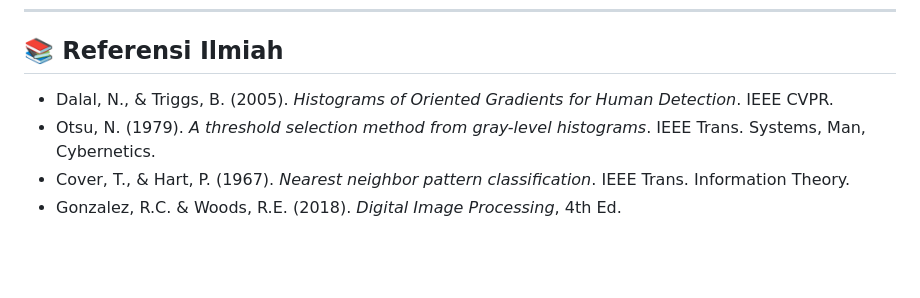
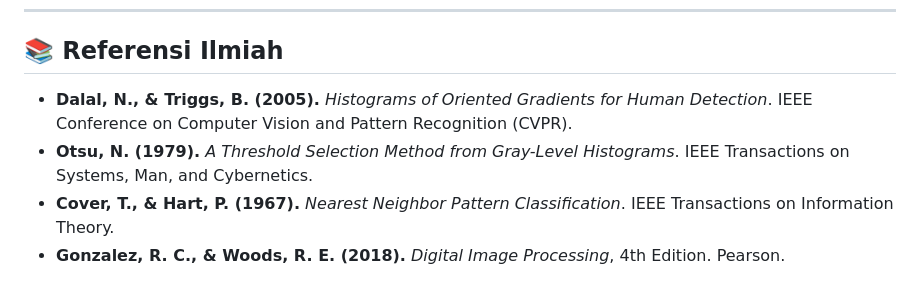
Before and after one commit to ScarletMirae/Yaevia, a Markdown page: README.md, the part around one of its changes. Rendered like a GitHub page; blank space fills up the shorter version.

```diff
--- a/README.md
+++ b/README.md
@@ -121,7 +149,7 @@ python tests/evaluate_model.py
 
 ## 📚 Referensi Ilmiah
 
-- Dalal, N., & Triggs, B. (2005). *Histograms of Oriented Gradients for Human Detection*. IEEE CVPR.
-- Otsu, N. (1979). *A threshold selection method from gray-level histograms*. IEEE Trans. Systems, Man, Cybernetics.
-- Cover, T., & Hart, P. (1967). *Nearest neighbor pattern classification*. IEEE Trans. Information Theory.
-- Gonzalez, R.C. & Woods, R.E. (2018). *Digital Image Processing*, 4th Ed.
+- **Dalal, N., & Triggs, B. (2005).** *Histograms of Oriented Gradients for Human Detection*. IEEE Conference on Computer Vision and Pattern Recognition (CVPR).
+- **Otsu, N. (1979).** *A Threshold Selection Method from Gray-Level Histograms*. IEEE Transactions on Systems, Man, and Cybernetics.
+- **Cover, T., & Hart, P. (1967).** *Nearest Neighbor Pattern Classification*. IEEE Transactions on Information Theory.
+- **Gonzalez, R. C., & Woods, R. E. (2018).** *Digital Image Processing*, 4th Edition. Pearson.
```
Also changed, not shown: other parts of README.md (+87 -59 lines).
